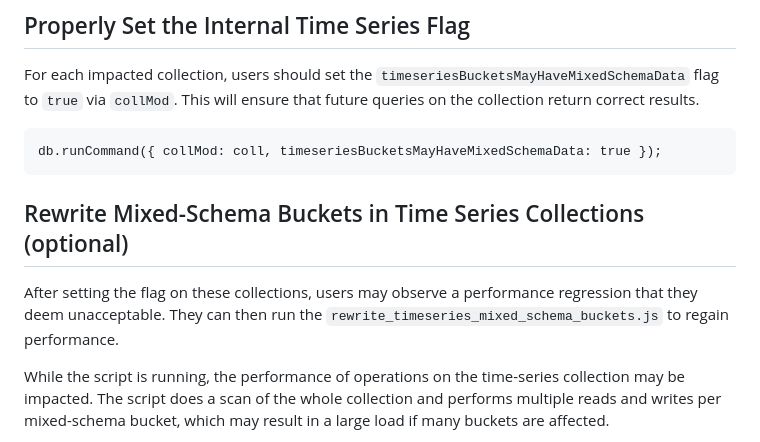
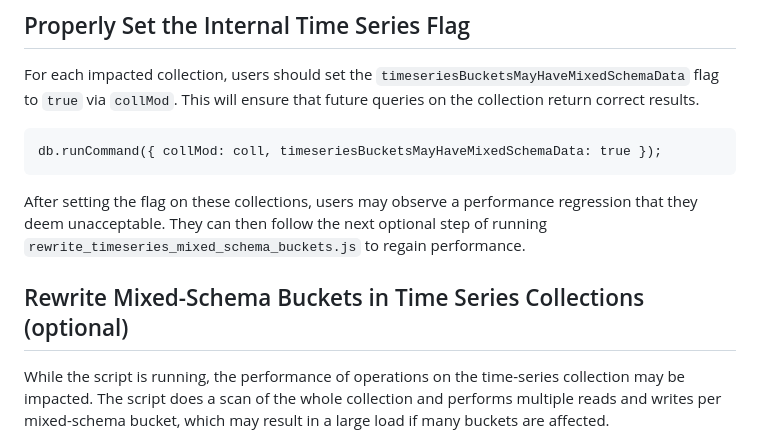
Before and after one commit to mongodb/support-tools, a Markdown page: timeseries-mixed-schema/README.md, the part around the change. Drawn GitHub-style.

Commit message:
moving up the query performance regression warning

````diff
--- a/timeseries-mixed-schema/README.md
+++ b/timeseries-mixed-schema/README.md
@@ -83,10 +83,9 @@ For each impacted collection, users should set the `timeseriesBucketsMayHaveMixe
 db.runCommand({ collMod: coll, timeseriesBucketsMayHaveMixedSchemaData: true });
 ```
 
+After setting the flag on these collections, users may observe a performance regression that they deem unacceptable. They can then follow the next optional step of running `rewrite_timeseries_mixed_schema_buckets.js` to regain performance.
 
 ## Rewrite Mixed-Schema Buckets in Time Series Collections (optional)
-
-After setting the flag on these collections, users may observe a performance regression that they deem unacceptable. They can then run the `rewrite_timeseries_mixed_schema_buckets.js` to regain performance.
 
 While the script is running, the performance of operations on the time-series collection may be impacted. The script does a scan of the whole collection and performs multiple reads and writes per mixed-schema bucket, which may result in a large load if many buckets are affected.
 
````
